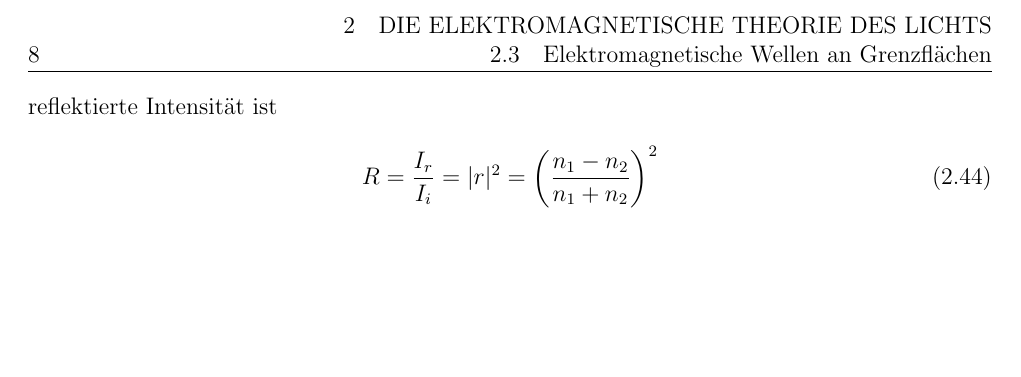
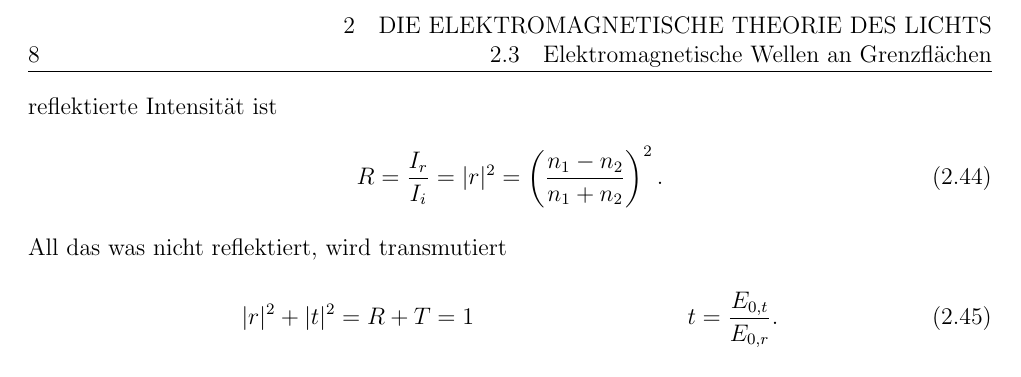
Before and after one commit to Jowo5696/studium, a LaTeX document (physik_111-511/physik_311/notes_physik_311.tex): page 9 of 9. The pictures show the PDF file physik_111-511/physik_311/notes_physik_311.pdf that the author committed with the source.

Commit message:
physik311 vl 16.10. (nachtrag)

```diff
--- a/physik_111-511/physik_311/notes_physik_311.tex
+++ b/physik_111-511/physik_311/notes_physik_311.tex
@@ -277,7 +277,11 @@ Aus diesen Gleichungen folgt
 mit $r$ dem Reflexionskoeffizienten. Für $n_2>n_1$, id est eine Relexion am optisch dichteren Medium, ist $r<0$, daraus folgt ein Phasensprung von $\pi $. Das $\vv{E}$--Feld dreht sich also um. Die reflektierte Intensität ist
 \begin{align}
         R&=\dfrac{I_r}{I_i}=|r|^2=\left(\dfrac{n_1-n_2}{n_1+n_2}\right)^2
-\end{align}
+.\end{align}
+All das was nicht reflektiert, wird transmutiert
+\begin{align}
+        |r|^2+|t|^2&=R+T=1&t&=\dfrac{E_{0,t}}{E_{0,r}}
+.\end{align}
 
 
 %}}}
```
Also changed, not shown: physik_111-511/physik_311/notes_physik_311.pdf, 4 other files.
